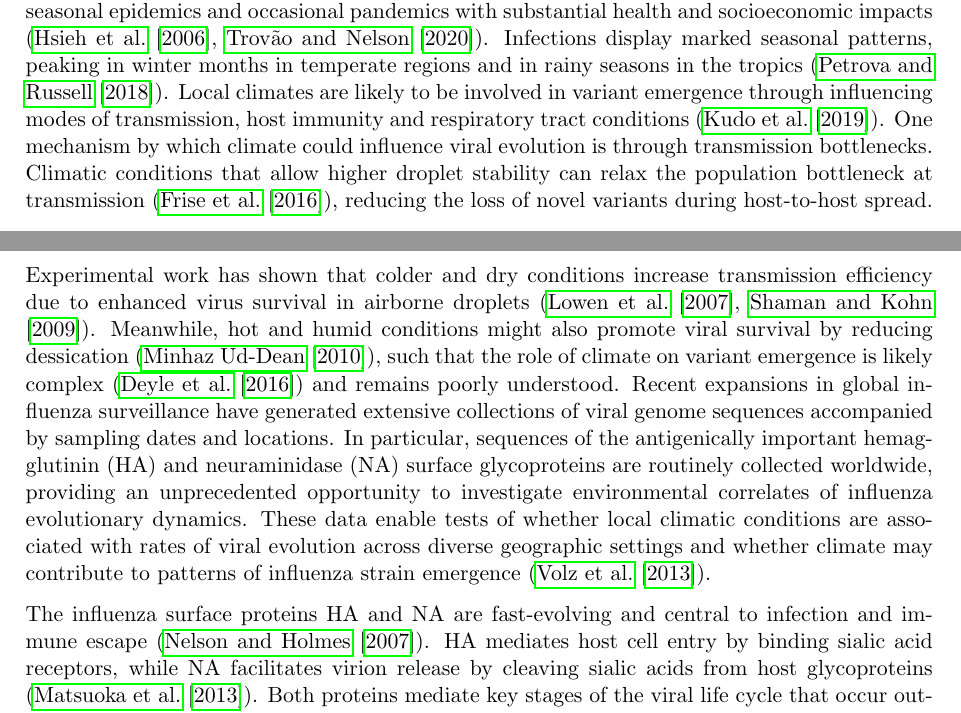
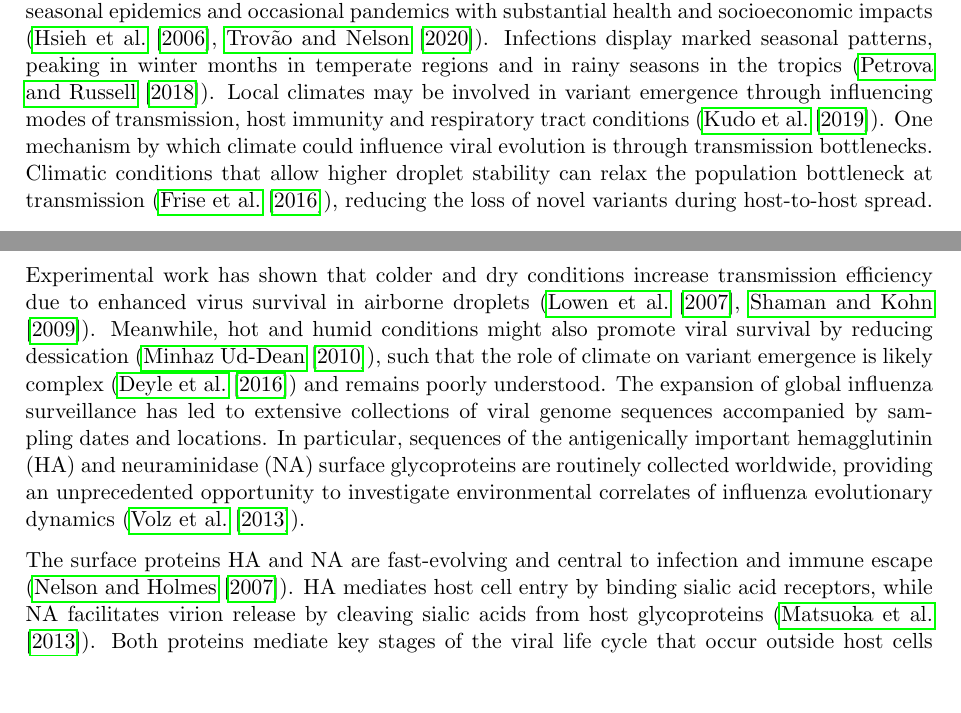
Before and after one commit to NinaPust/climflu_new, a LaTeX document (paper/manuscript_outline.tex): two parts of pages 1 and 2 of 15 before the commit and two parts of pages 1 and 2 of 14 after it, joined at a grey line, cut so that both start at the same text, the shorter picture padded with empty space. Compiled offline with pdfLaTeX.

Commit message:
Updates from Overleaf

```diff
--- a/paper/manuscript_outline.tex
+++ b/paper/manuscript_outline.tex
@@ -28,9 +28,9 @@ Influenza A displays marked seasonal patterns of infection in temperate regions,
 
 \section*{Introduction}
 
-Influenza A is one of the most significant infectious diseases affecting humans, causing recurrent seasonal epidemics and occasional pandemics with substantial health and socioeconomic impacts (\cite{hsieh_influenza_2006, trovao_when_2020}). Infections display marked seasonal patterns, peaking in winter months in temperate regions and in rainy seasons in the tropics (\cite{petrova_evolution_2018}). Local climates are likely to be involved in variant emergence through influencing modes of transmission, host immunity and respiratory tract conditions (\cite{kudo_low_2019}). One mechanism by which climate could influence viral evolution is through transmission bottlenecks. Climatic conditions that allow higher droplet stability can relax the population bottleneck at transmission (\cite{frise_contact_2016}), reducing the loss of novel variants during host-to-host spread. Experimental work has shown that colder and dry conditions increase transmission efficiency due to enhanced virus survival in airborne droplets (\cite{lowen_influenza_2007, shaman_absolute_2009}). Meanwhile, hot and humid conditions might also promote viral survival by reducing dessication (\cite{minhaz_ud-dean_structural_2010}), such that the role of climate on variant emergence is likely complex (\cite{deyle_global_2016}) and remains poorly understood. Recent expansions in global influenza surveillance have generated extensive collections of viral genome sequences accompanied by sampling dates and locations. In particular, sequences of the antigenically important hemagglutinin (HA) and neuraminidase (NA) surface glycoproteins are routinely collected worldwide, providing an unprecedented opportunity to investigate environmental correlates of influenza evolutionary dynamics. These data enable tests of whether local climatic conditions are associated with rates of viral evolution across diverse geographic settings and whether climate may contribute to patterns of influenza strain emergence (\cite{volz_viral_2013}).
+Influenza A is one of the most significant infectious diseases affecting humans, causing recurrent seasonal epidemics and occasional pandemics with substantial health and socioeconomic impacts (\cite{hsieh_influenza_2006, trovao_when_2020}). Infections display marked seasonal patterns, peaking in winter months in temperate regions and in rainy seasons in the tropics (\cite{petrova_evolution_2018}). Local climates may be involved in variant emergence through influencing modes of transmission, host immunity and respiratory tract conditions (\cite{kudo_low_2019}). One mechanism by which climate could influence viral evolution is through transmission bottlenecks. Climatic conditions that allow higher droplet stability can relax the population bottleneck at transmission (\cite{frise_contact_2016}), reducing the loss of novel variants during host-to-host spread. Experimental work has shown that colder and dry conditions increase transmission efficiency due to enhanced virus survival in airborne droplets (\cite{lowen_influenza_2007, shaman_absolute_2009}). Meanwhile, hot and humid conditions might also promote viral survival by reducing dessication (\cite{minhaz_ud-dean_structural_2010}), such that the role of climate on variant emergence is likely complex (\cite{deyle_global_2016}) and remains poorly understood. The expansion of global influenza surveillance has led to extensive collections of viral genome sequences accompanied by sampling dates and locations. In particular, sequences of the antigenically important hemagglutinin (HA) and neuraminidase (NA) surface glycoproteins are routinely collected worldwide, providing an unprecedented opportunity to investigate environmental correlates of influenza evolutionary dynamics (\cite{volz_viral_2013}).
 
-The influenza surface proteins HA and NA are fast-evolving and central to infection and immune escape (\cite{nelson_evolution_2007}). HA mediates host cell entry by binding sialic acid receptors, while NA facilitates virion release by cleaving sialic acids from host glycoproteins (\cite{matsuoka_comprehensive_2013}). Both proteins mediate key stages of the viral life cycle that occur outside host cells and are sensitive to the physicochemical conditions that vary with local climate (\cite{klenow_influenza_2023, tosheva_hemagglutinin_2023}), raising the possibility that that climatic conditions influence the relative fitness of circulating HA and NA variants. Environmental temperature and humidity may further influence evolutionary rates indirectly, through altered transmission dynamics, infection duration, and viral loads. Alternatively, if evolution is dominated by the intracellular biochemical environment (\cite{partlow_influenza_2025}) or by demographic patterns of contact and mobility (\cite{cauchemez_role_2011, endo_within_2021}), outdoor climate may be a weak or negligible predictor of molecular evolutionary rate.
+The surface proteins HA and NA are fast-evolving and central to infection and immune escape (\cite{nelson_evolution_2007}). HA mediates host cell entry by binding sialic acid receptors, while NA facilitates virion release by cleaving sialic acids from host glycoproteins (\cite{matsuoka_comprehensive_2013}). Both proteins mediate key stages of the viral life cycle that occur outside host cells and are sensitive to the physicochemical conditions that vary with local climate (\cite{klenow_influenza_2023, tosheva_hemagglutinin_2023}), raising the possibility that that climatic conditions influence the relative fitness of circulating HA and NA variants. Environmental temperature and humidity may further influence evolutionary rates indirectly, through altered transmission dynamics, infection duration, and viral loads. Alternatively, if evolution is dominated by the intracellular biochemical environment (\cite{partlow_influenza_2025}) or by demographic patterns of contact and mobility (\cite{cauchemez_role_2011, endo_within_2021}), outdoor climate may be a weak or negligible predictor of molecular evolutionary rate.
 
 In RNA viruses like influenza A, error-prone replication continuously generates mutations whose fate is determined by replication dynamics, population bottlenecks, and immune selection (\cite{nelson_evolution_2007, wille_ecology_2020}). Progressive accumulation of mutations at immune-targeted sites of HA and NA, known as the antigenic drift, is a potent driver of novel strain emergence and reduces vaccine efficacy by allowing circulating strains to escape immunity elicited by prior infection or vaccination (\cite{bedford_integrating_2014}). Antigenic shift, arising from reassortment between co-circulating lineages, can additionally introduce antigenically novel subtypes with pandemic potential (\cite{nelson_evolution_2007}). Environmental conditions may influence viral evolutionary dynamics through effects on virion survival, transmission bottlenecks, and host susceptibility. Global climate change might therefore alter the prevalence and geographic distribution of evolutionary hotspots, shifting from the seasonal peaks currently observed in temperate regions toward more persistent or geographically diffuse outbreaks (\cite{baker_implications_2021}).
 
```
